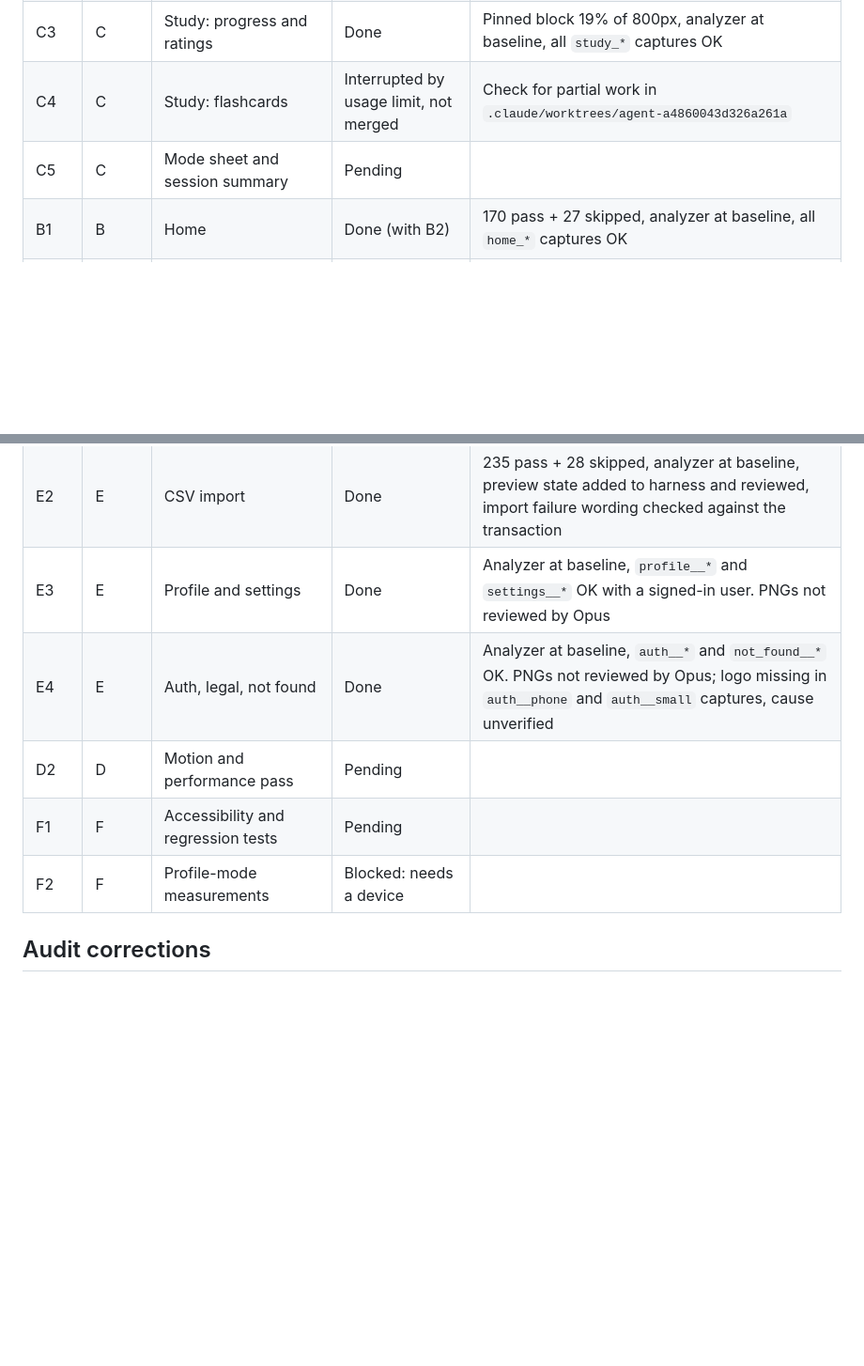
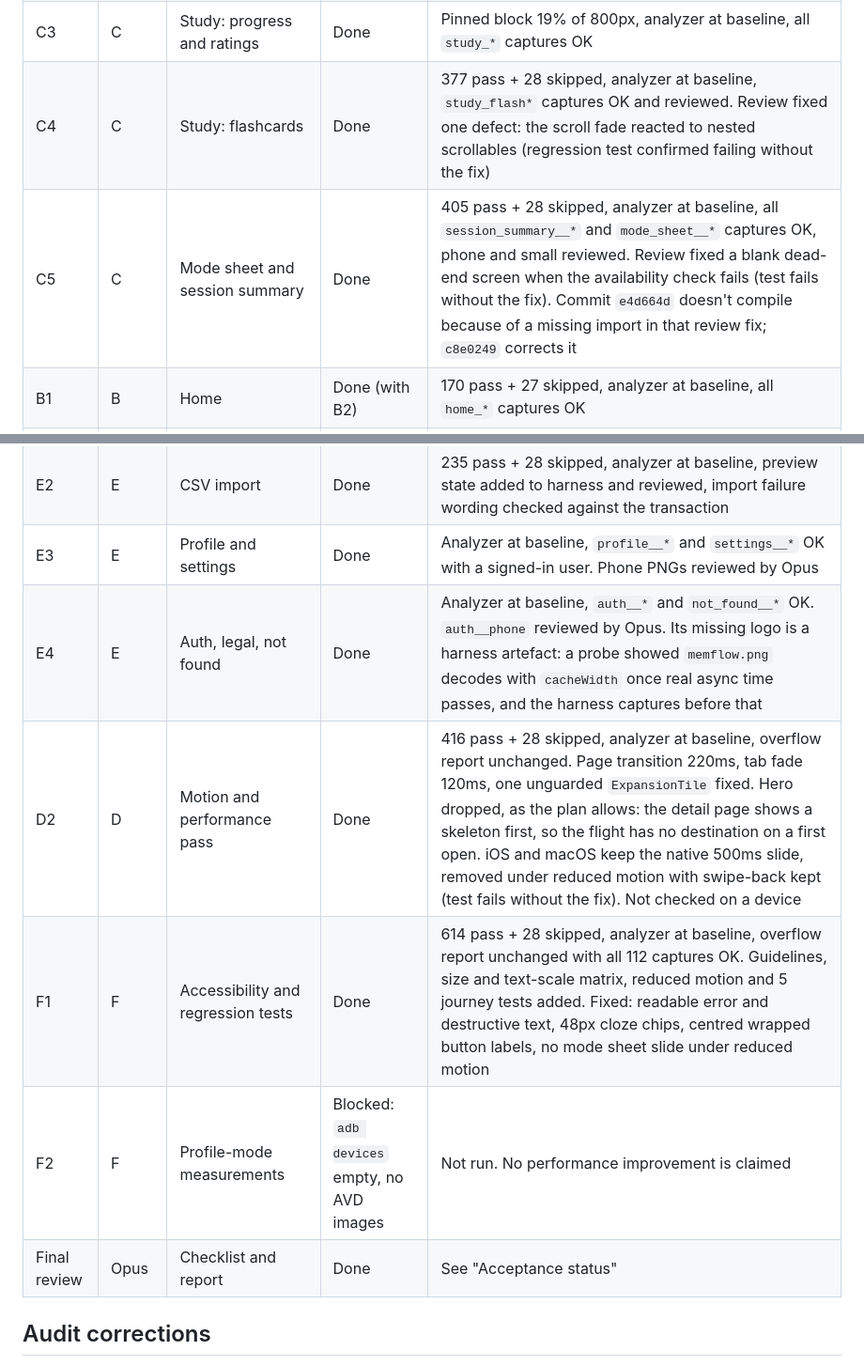
Before and after one commit to Morg9864/memflow_app, a Markdown page: REFONTE_PROGRESS.md, 2 parts joined by grey strips. Shown at 94% size. Drawn GitHub-style; blank space fills up the shorter version.

```diff
--- a/REFONTE_PROGRESS.md
+++ b/REFONTE_PROGRESS.md
@@ -28,18 +28,19 @@ Dependencies: A1 → F0 → A2 → A3 → A4 → D1 → (C1–C5, B1–B3, E1–
 | C1 | C | Study: layout | Done | 154 pass + 27 skipped, analyzer at baseline, all `study_*` captures OK, 13 protected functions byte-identical |
 | C2 | C | Study: answers and feedback | Done | 222 pass + 27 skipped, analyzer at baseline, 17 study functions compared with baseline: only 3 haptic lines differ |
 | C3 | C | Study: progress and ratings | Done | Pinned block 19% of 800px, analyzer at baseline, all `study_*` captures OK |
-| C4 | C | Study: flashcards | Interrupted by usage limit, not merged | Check for partial work in `.claude/worktrees/agent-a4860043d326a261a` |
-| C5 | C | Mode sheet and session summary | Pending | |
+| C4 | C | Study: flashcards | Done | 377 pass + 28 skipped, analyzer at baseline, `study_flash*` captures OK and reviewed. Review fixed one defect: the scroll fade reacted to nested scrollables (regression test confirmed failing without the fix) |
+| C5 | C | Mode sheet and session summary | Done | 405 pass + 28 skipped, analyzer at baseline, all `session_summary__*` and `mode_sheet__*` captures OK, phone and small reviewed. Review fixed a blank dead-end screen when the availability check fails (test fails without the fix). Commit `e4d664d` doesn't compile because of a missing import in that review fix; `c8e0249` corrects it |
 | B1 | B | Home | Done (with B2) | 170 pass + 27 skipped, analyzer at baseline, all `home_*` captures OK |
 | B2 | B | Collection card | Done (with B1) | 60-character titles shown in full at 320px and 2.0 text scale |
 | B3 | B | Collection detail and lists | Done | Analyzer at baseline, `collection_detail__*` OK. Deck rows stay eager (two existing tests rely on it); title text scale capped at 1.4 to prevent mid-word breaks |
 | E1 | E | Statistics | Done | 190 pass + 27 skipped, analyzer at baseline, all `stats_*` captures OK, full-length view reviewed |
 | E2 | E | CSV import | Done | 235 pass + 28 skipped, analyzer at baseline, preview state added to harness and reviewed, import failure wording checked against the transaction |
-| E3 | E | Profile and settings | Done | Analyzer at baseline, `profile__*` and `settings__*` OK with a signed-in user. PNGs not reviewed by Opus |
-| E4 | E | Auth, legal, not found | Done | Analyzer at baseline, `auth__*` and `not_found__*` OK. PNGs not reviewed by Opus; logo missing in `auth__phone` and `auth__small` captures, cause unverified |
-| D2 | D | Motion and performance pass | Pending | |
-| F1 | F | Accessibility and regression tests | Pending | |
-| F2 | F | Profile-mode measurements | Blocked: needs a device | |
+| E3 | E | Profile and settings | Done | Analyzer at baseline, `profile__*` and `settings__*` OK with a signed-in user. Phone PNGs reviewed by Opus |
+| E4 | E | Auth, legal, not found | Done | Analyzer at baseline, `auth__*` and `not_found__*` OK. `auth__phone` reviewed by Opus. Its missing logo is a harness artefact: a probe showed `memflow.png` decodes with `cacheWidth` once real async time passes, and the harness captures before that |
+| D2 | D | Motion and performance pass | Done | 416 pass + 28 skipped, analyzer at baseline, overflow report unchanged. Page transition 220ms, tab fade 120ms, one unguarded `ExpansionTile` fixed. Hero dropped, as the plan allows: the detail page shows a skeleton first, so the flight has no destination on a first open. iOS and macOS keep the native 500ms slide, removed under reduced motion with swipe-back kept (test fails without the fix). Not checked on a device |
+| F1 | F | Accessibility and regression tests | Done | 614 pass + 28 skipped, analyzer at baseline, overflow report unchanged with all 112 captures OK. Guidelines, size and text-scale matrix, reduced motion and 5 journey tests added. Fixed: readable error and destructive text, 48px cloze chips, centred wrapped button labels, no mode sheet slide under reduced motion |
+| F2 | F | Profile-mode measurements | Blocked: `adb devices` empty, no AVD images | Not run. No performance improvement is claimed |
+| Final review | Opus | Checklist and report | Done | See "Acceptance status" |
 
 ## Audit corrections
 - Audit defect 3 was partly wrong. `Theme.of` merges a default text geometry, so `titleSmall` and `labelSmall` are not null and colours do apply. The real defect is that those slots have no font family, so they use the platform font instead of Outfit. Text in those slots with no explicit colour also rendered white in the harness (for example the profile sync title), so it may be invisible on devices too. The A3 fix (define every slot) is unchanged.
```
Also changed, not shown: other parts of REFONTE_PROGRESS.md (+24 -8 lines).
